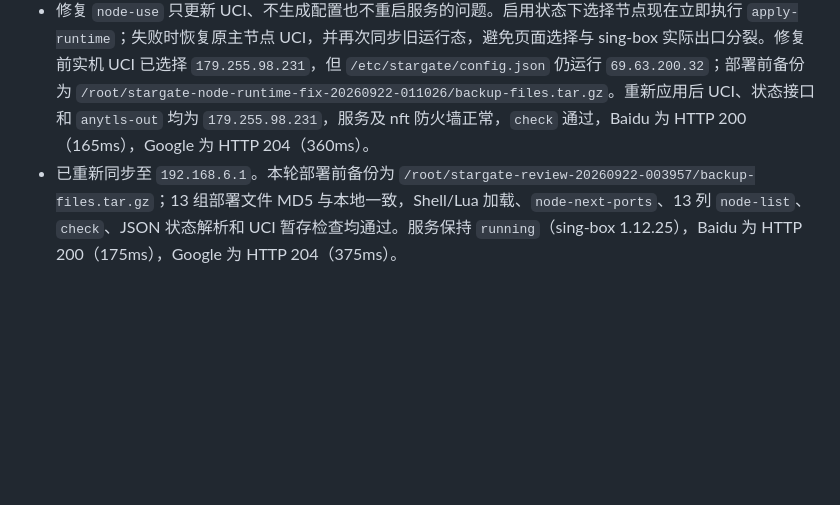
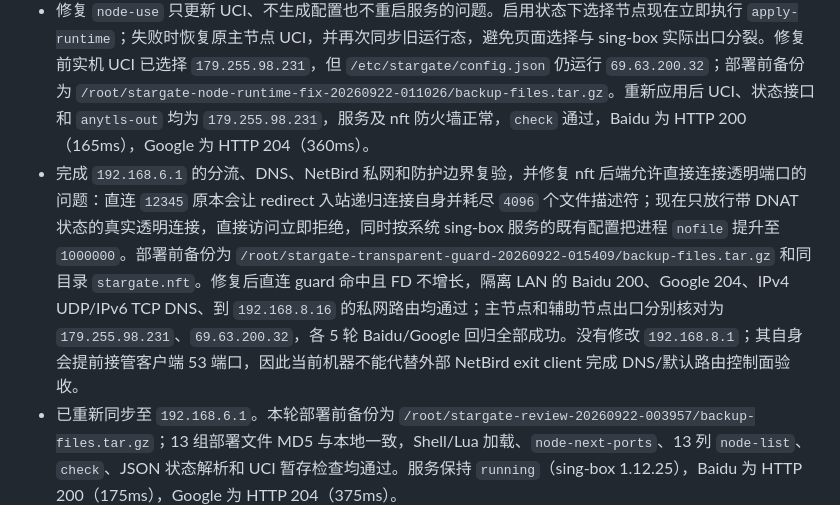
Before and after one commit to zji996/stargate, a Markdown page: docs/current.md, the part around the change. GitHub-like rendering; blank space fills up the shorter version.

```diff
--- a/docs/current.md
+++ b/docs/current.md
@@ -11,6 +11,7 @@
 - CBI 弹窗将节点下拉框纳入表单归属、标签关联和焦点循环；脚本内嵌节点信息增加安全转义。维护页与节点弹窗颜色改为跟随 LuCI 主题，并修正移动端备份区选择器。
 - 修复节点切换/删除提交时重复追加 `node_id`，导致 LuCI 将字段解析为数组并在 Lua `:match()` 处抛出运行时异常的问题；前端改为复用隐藏字段，CBI 后端同时归一化重复表单值。热修前备份为 `/root/stargate-node-form-fix-20260922-005706/backup-files.tar.gz`。
 - 修复 `node-use` 只更新 UCI、不生成配置也不重启服务的问题。启用状态下选择节点现在立即执行 `apply-runtime`；失败时恢复原主节点 UCI，并再次同步旧运行态，避免页面选择与 sing-box 实际出口分裂。修复前实机 UCI 已选择 `179.255.98.231`，但 `/etc/stargate/config.json` 仍运行 `69.63.200.32`；部署前备份为 `/root/stargate-node-runtime-fix-20260922-011026/backup-files.tar.gz`。重新应用后 UCI、状态接口和 `anytls-out` 均为 `179.255.98.231`，服务及 nft 防火墙正常，`check` 通过，Baidu 为 HTTP 200（165ms），Google 为 HTTP 204（360ms）。
+- 完成 `192.168.6.1` 的分流、DNS、NetBird 私网和防护边界复验，并修复 nft 后端允许直接连接透明端口的问题：直连 `12345` 原本会让 redirect 入站递归连接自身并耗尽 `4096` 个文件描述符；现在只放行带 DNAT 状态的真实透明连接，直接访问立即拒绝，同时按系统 sing-box 服务的既有配置把进程 `nofile` 提升至 `1000000`。部署前备份为 `/root/stargate-transparent-guard-20260922-015409/backup-files.tar.gz` 和同目录 `stargate.nft`。修复后直连 guard 命中且 FD 不增长，隔离 LAN 的 Baidu 200、Google 204、IPv4 UDP/IPv6 TCP DNS、到 `192.168.8.16` 的私网路由均通过；主节点和辅助节点出口分别核对为 `179.255.98.231`、`69.63.200.32`，各 5 轮 Baidu/Google 回归全部成功。没有修改 `192.168.8.1`；其自身会提前接管客户端 53 端口，因此当前机器不能代替外部 NetBird exit client 完成 DNS/默认路由控制面验收。
 - 已重新同步至 `192.168.6.1`。本轮部署前备份为 `/root/stargate-review-20260922-003957/backup-files.tar.gz`；13 组部署文件 MD5 与本地一致，Shell/Lua 加载、`node-next-ports`、13 列 `node-list`、`check`、JSON 状态解析和 UCI 暂存检查均通过。服务保持 `running`（sing-box 1.12.25），Baidu 为 HTTP 200（175ms），Google 为 HTTP 204（375ms）。
 
 ## 2026-09-21 更新
```
Also changed, not shown: docs/reference/architecture.md (+3 -1 lines), docs/reference/deployment-notes.md (+1 -1 lines).
